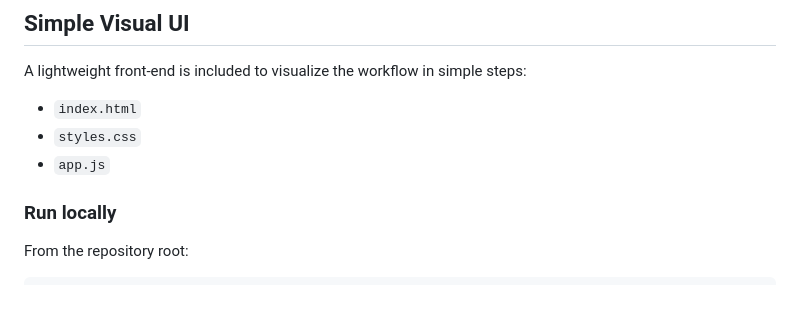
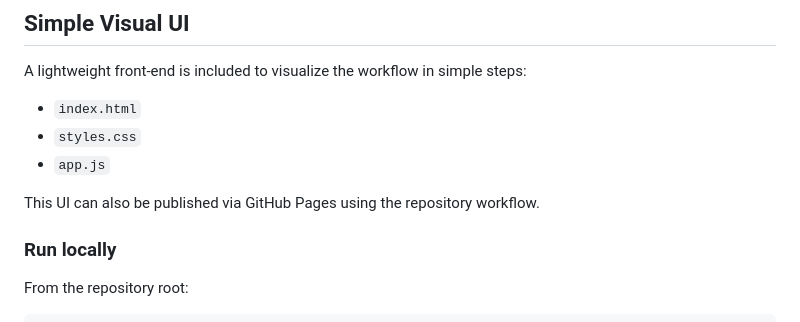
Before and after one commit to RemcodeGroot76/Repository-for-Dentsu-benelux, a Markdown page: README.md, the part around the change. GitHub-like rendering; blank space fills up the shorter version.

```diff
--- a/README.md
+++ b/README.md
@@ -92,6 +92,8 @@ A lightweight front-end is included to visualize the workflow in simple steps:
 - `styles.css`
 - `app.js`
 
+This UI can also be published via GitHub Pages using the repository workflow.
+
 ### Run locally
 
 From the repository root:
```
